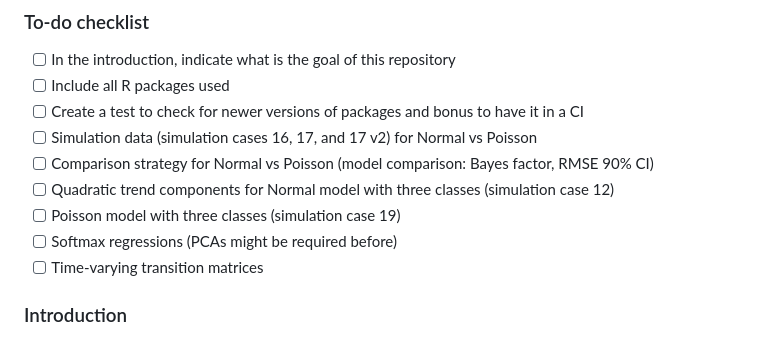
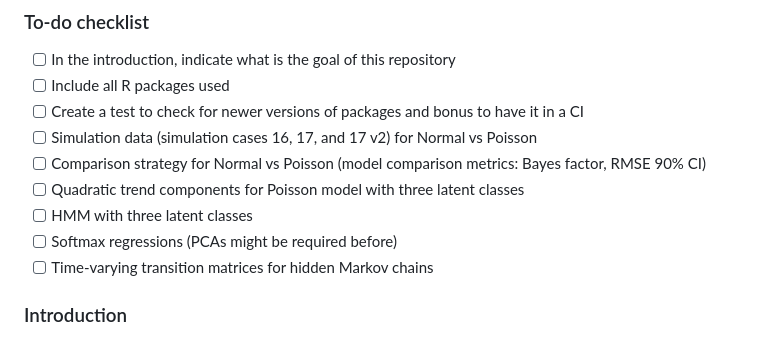
Before and after one commit to TimLindner/BayesianGrowthMixtureModels, a Markdown page: README.md, the part around the change. Drawn GitHub-style.

```diff
--- a/README.md
+++ b/README.md
@@ -5,11 +5,11 @@
 - [ ] Include all R packages used
 - [ ] Create a test to check for newer versions of packages and bonus to have it in a CI
 - [ ] Simulation data (simulation cases 16, 17, and 17 v2) for Normal vs Poisson
-- [ ] Comparison strategy for Normal vs Poisson (model comparison: Bayes factor, RMSE 90% CI)
-- [ ] Quadratic trend components for Normal model with three classes (simulation case 12)
-- [ ] Poisson model with three classes (simulation case 19)
+- [ ] Comparison strategy for Normal vs Poisson (model comparison metrics: Bayes factor, RMSE 90% CI)
+- [ ] Quadratic trend components for Poisson model with three latent classes
+- [ ] HMM with three latent classes
 - [ ] Softmax regressions (PCAs might be required before)
-- [ ] Time-varying transition matrices
+- [ ] Time-varying transition matrices for hidden Markov chains
 
 ### Introduction
 Hi there :relaxed: My name is Tim, and this repository contains my work on Bayesian growth mixture models (or GMMs for short) including hidden Markov chains and softmax regressions for representing latent class memberships. The work has been developed in cooperation with Dr. Nalan Basturk as part of my research assistantance in econometrics at Maastricht University.
```
